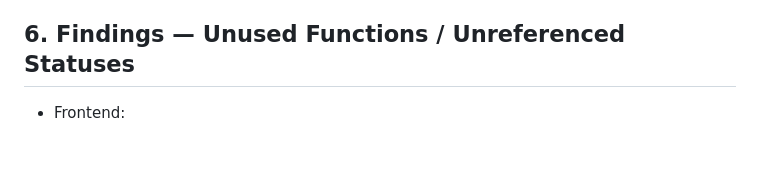
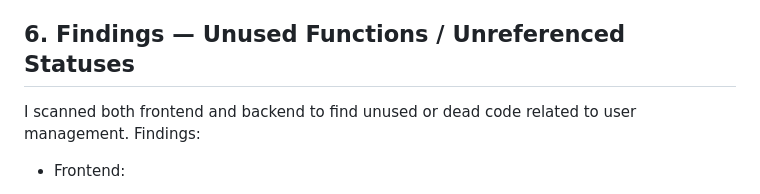
Before and after one commit to dark0crystal/customized-mfqod, a Markdown page: docs/manage-users.md, the part around the change. Drawn GitHub-style; blank space fills up the shorter version.

Commit message:
Document findings on unused functions and unreferenced statuses in user management code, based on a scan of both frontend and backend components.

```diff
--- a/docs/manage-users.md
+++ b/docs/manage-users.md
@@ -63,6 +63,7 @@ This document describes the Manage Users page functionality, the related fronten
 
 ## 6. Findings — Unused Functions / Unreferenced Statuses
 
+I scanned both frontend and backend to find unused or dead code related to user management. Findings:
 
 - Frontend:
   - `ManageUsers.tsx` and `EditUserManagement.tsx` are actively used; no obvious unused functions remain in these components.
```
